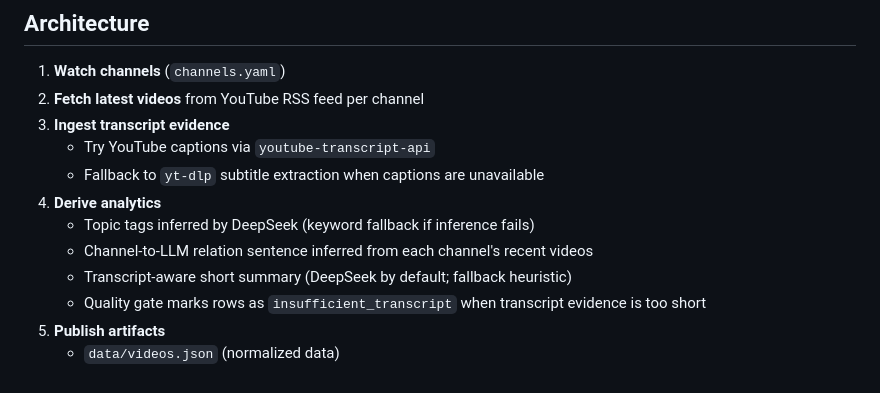
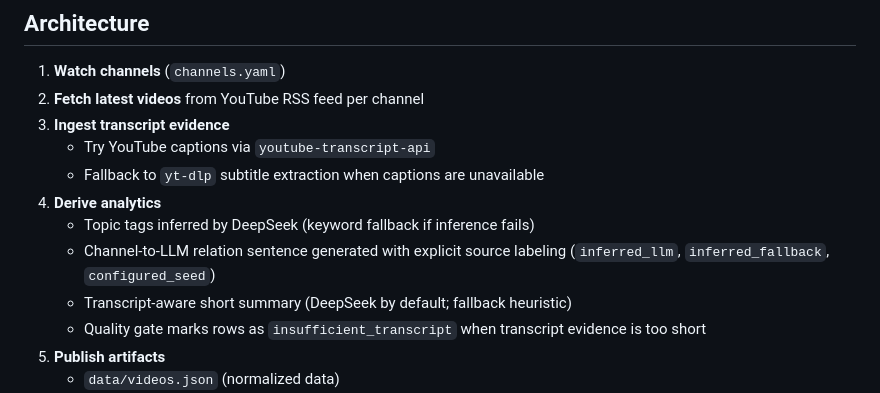
Before and after one commit to arponnag/llm-youtube-watcher, a Markdown page: README.md, the part around the change. Drawn GitHub-style.

```diff
--- a/README.md
+++ b/README.md
@@ -21,7 +21,7 @@ This implementation satisfies the brief by delivering:
    - Fallback to `yt-dlp` subtitle extraction when captions are unavailable
 4. **Derive analytics**
    - Topic tags inferred by DeepSeek (keyword fallback if inference fails)
-   - Channel-to-LLM relation sentence inferred from each channel's recent videos
+   - Channel-to-LLM relation sentence generated with explicit source labeling (`inferred_llm`, `inferred_fallback`, `configured_seed`)
    - Transcript-aware short summary (DeepSeek by default; fallback heuristic)
    - Quality gate marks rows as `insufficient_transcript` when transcript evidence is too short
 5. **Publish artifacts**
```
Also changed, not shown: REPORT.md (+28 -11 lines).
